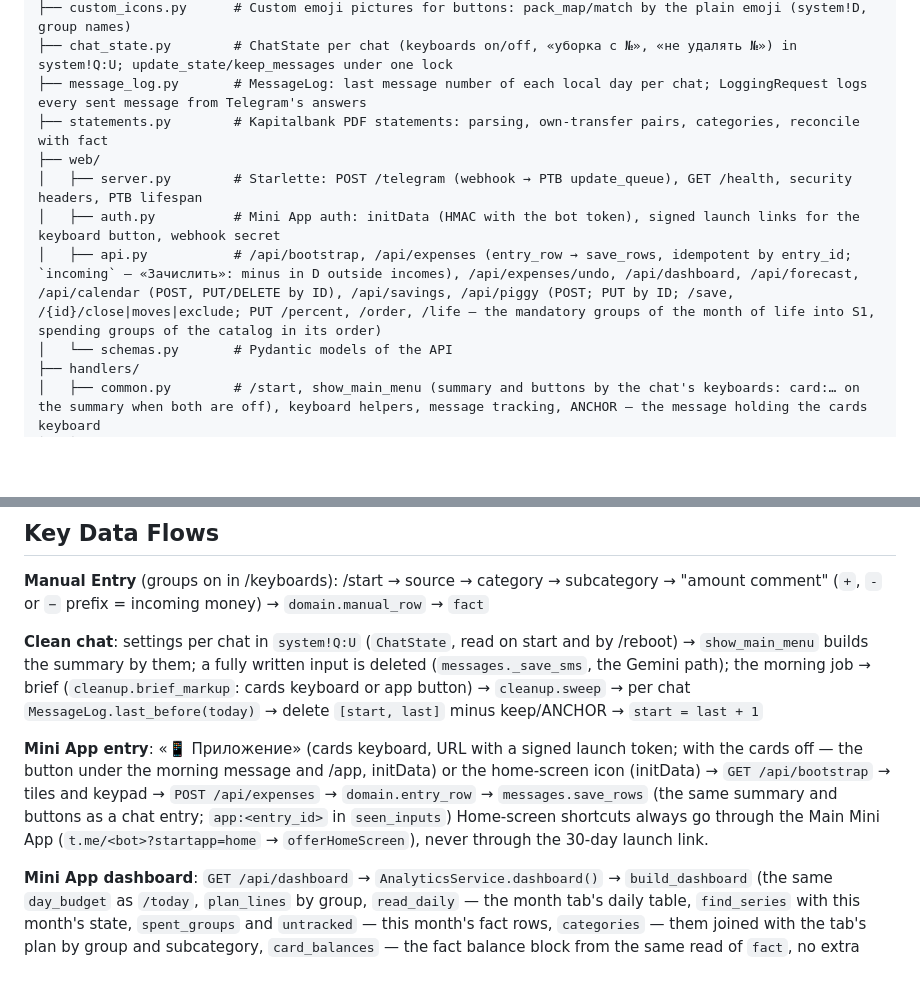
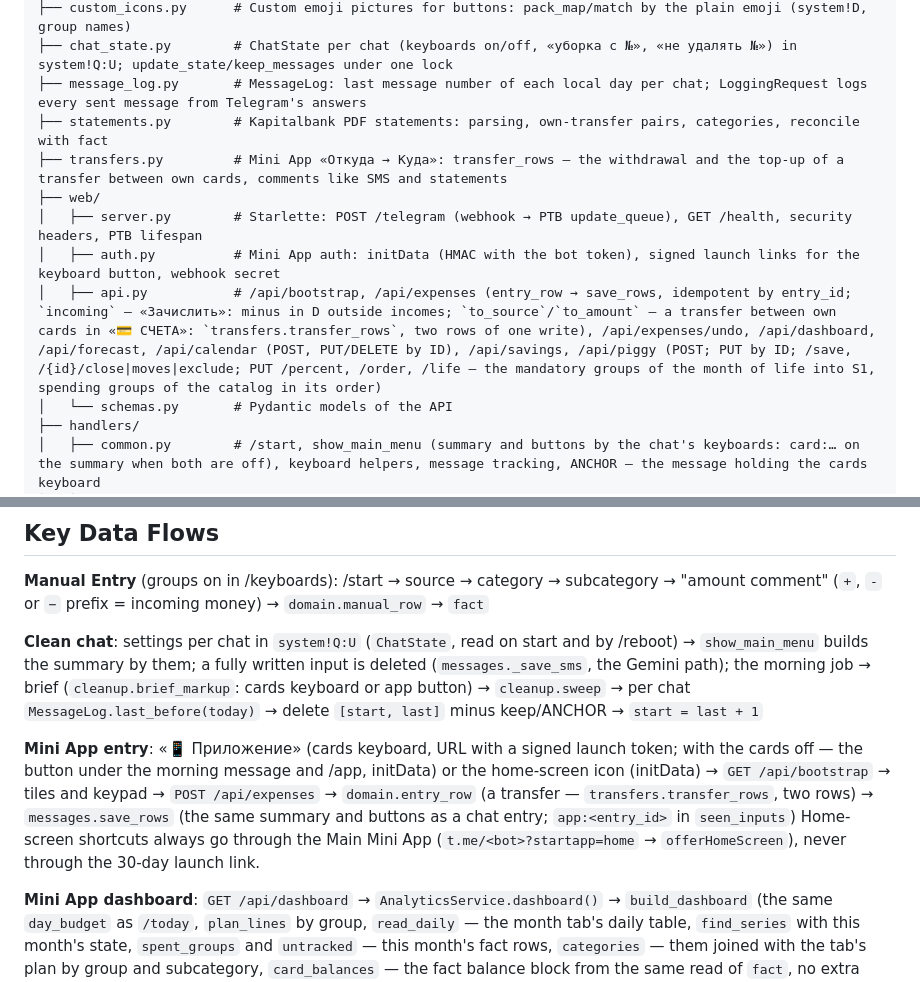
Before and after one commit to grigory-zhovtun/tg_bot_budget, a Markdown page: CLAUDE.md, 2 parts joined by grey strips. GitHub-like rendering; blank space fills up the shorter version.

Commit message:
docs: a transfer between own cards in one entry
README: «💳 СЧЕТА» → «переводы»/«обмен валюты» opens «Откуда → Куда»;
one write of two rows, one undo, «Куда» becomes the current card.
CLAUDE.md: transfers.py in the tree, to_source/to_amount of
/api/expenses, TransferScreen with CardSheet, transfer.ts and
EntryFields, the queue's notices in outgoing.ts.

Co-Authored-By: Claude Opus 5.5 <noreply@anthropic.com>

```diff
--- a/CLAUDE.md
+++ b/CLAUDE.md
@@ -37,10 +37,11 @@ app/
 ├── chat_state.py        # ChatState per chat (keyboards on/off, «уборка с №», «не удалять №») in system!Q:U; update_state/keep_messages under one lock
 ├── message_log.py       # MessageLog: last message number of each local day per chat; LoggingRequest logs every sent message from Telegram's answers
 ├── statements.py        # Kapitalbank PDF statements: parsing, own-transfer pairs, categories, reconcile with fact
+├── transfers.py         # Mini App «Откуда → Куда»: transfer_rows — the withdrawal and the top-up of a transfer between own cards, comments like SMS and statements
 ├── web/
 │   ├── server.py        # Starlette: POST /telegram (webhook → PTB update_queue), GET /health, security headers, PTB lifespan
 │   ├── auth.py          # Mini App auth: initData (HMAC with the bot token), signed launch links for the keyboard button, webhook secret
-│   ├── api.py           # /api/bootstrap, /api/expenses (entry_row → save_rows, idempotent by entry_id; `incoming` — «Зачислить»: minus in D outside incomes), /api/expenses/undo, /api/dashboard, /api/forecast, /api/calendar (POST, PUT/DELETE by ID), /api/savings, /api/piggy (POST; PUT by ID; /save, /{id}/close|moves|exclude; PUT /percent, /order, /life — the mandatory groups of the month of life into S1, spending groups of the catalog in its order)
+│   ├── api.py           # /api/bootstrap, /api/expenses (entry_row → save_rows, idempotent by entry_id; `incoming` — «Зачислить»: minus in D outside incomes; `to_source`/`to_amount` — a transfer between own cards in «💳 СЧЕТА»: `transfers.transfer_rows`, two rows of one write), /api/expenses/undo, /api/dashboard, /api/forecast, /api/calendar (POST, PUT/DELETE by ID), /api/savings, /api/piggy (POST; PUT by ID; /save, /{id}/close|moves|exclude; PUT /percent, /order, /life — the mandatory groups of the month of life into S1, spending groups of the catalog in its order)
 │   └── schemas.py       # Pydantic models of the API
 ├── handlers/
 │   ├── common.py        # /start, show_main_menu (summary and buttons by the chat's keyboards: card:… on the summary when both are off), keyboard helpers, message tracking, ANCHOR — the message holding the cards keyboard
@@ -88,7 +89,7 @@ tests/                   # pytest, fakes for Sheets/Gemini/Telegram; no network
 
 **Clean chat**: settings per chat in `system!Q:U` (`ChatState`, read on start and by /reboot) → `show_main_menu` builds the summary by them; a fully written input is deleted (`messages._save_sms`, the Gemini path); the morning job → brief (`cleanup.brief_markup`: cards keyboard or app button) → `cleanup.sweep` → per chat `MessageLog.last_before(today)` → delete `[start, last]` minus keep/ANCHOR → `start = last + 1`
 
-**Mini App entry**: «📱 Приложение» (cards keyboard, URL with a signed launch token; with the cards off — the button under the morning message and /app, initData) or the home-screen icon (initData) → `GET /api/bootstrap` → tiles and keypad → `POST /api/expenses` → `domain.entry_row` → `messages.save_rows` (the same summary and buttons as a chat entry; `app:<entry_id>` in `seen_inputs`) Home-screen shortcuts always go through the Main Mini App (`t.me/<bot>?startapp=home` → `offerHomeScreen`), never through the 30-day launch link.
+**Mini App entry**: «📱 Приложение» (cards keyboard, URL with a signed launch token; with the cards off — the button under the morning message and /app, initData) or the home-screen icon (initData) → `GET /api/bootstrap` → tiles and keypad → `POST /api/expenses` → `domain.entry_row` (a transfer — `transfers.transfer_rows`, two rows) → `messages.save_rows` (the same summary and buttons as a chat entry; `app:<entry_id>` in `seen_inputs`) Home-screen shortcuts always go through the Main Mini App (`t.me/<bot>?startapp=home` → `offerHomeScreen`), never through the 30-day launch link.
 
 **Mini App dashboard**: `GET /api/dashboard` → `AnalyticsService.dashboard()` → `build_dashboard` (the same `day_budget` as `/today`, `plan_lines` by group, `read_daily` — the month tab's daily table, `find_series` with this month's state, `spent_groups` and `untracked` — this month's fact rows, `categories` — them joined with the tab's plan by group and subcategory, `card_balances` — the fact balance block from the same read of `fact`, no extra request) → `api.dashboard_out`
 
```
Also changed, not shown: other parts of CLAUDE.md (+1 -1 lines), README.md (+1 -1 lines).
